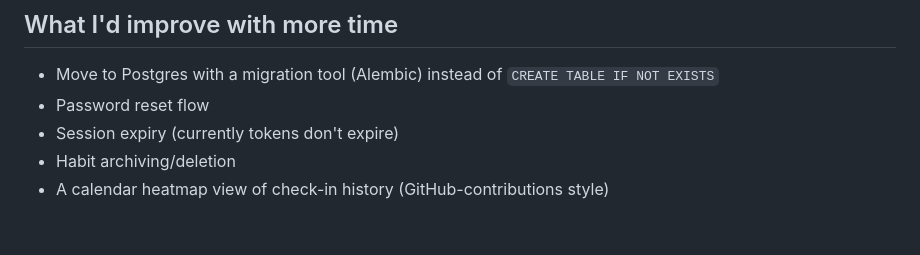
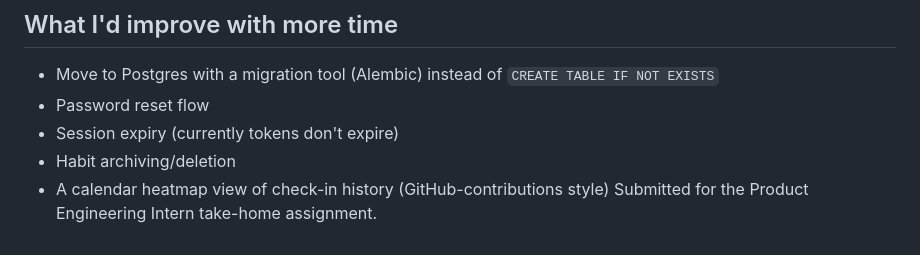
Before and after one commit to 27aarohilimaye-a11y/habit-tracker, a Markdown page: README.md, the part around the change. Rendered like a GitHub page.

```diff
--- a/README.md
+++ b/README.md
@@ -159,3 +159,4 @@ swapping the `sqlite3` connection for a Postgres driver).
 - Session expiry (currently tokens don't expire)
 - Habit archiving/deletion
 - A calendar heatmap view of check-in history (GitHub-contributions style)
+ Submitted for the Product Engineering Intern take-home assignment.
```
